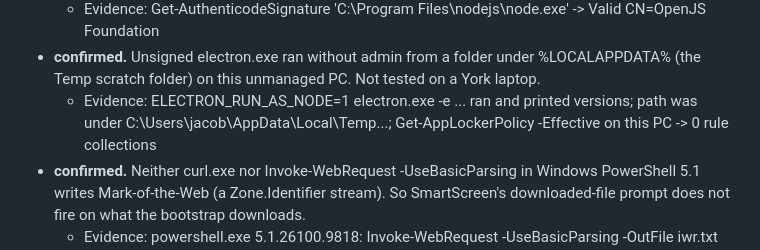
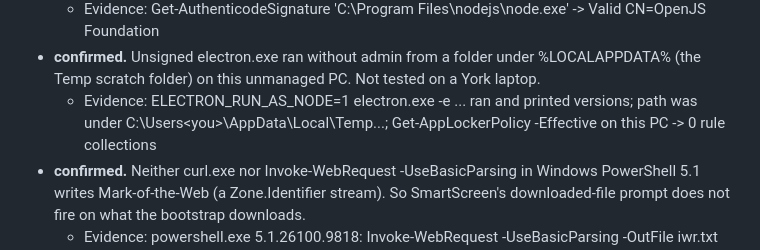
Before and after one commit to Bozodragon/agent-jumpstart, a Markdown page: research/installer-page-window/findings.md, the part around the change. Drawn GitHub-style.

Commit message:
research: drop a user name from a path
Co-Authored-By: Claude Opus 5.5 <noreply@anthropic.com>

```diff
--- a/research/installer-page-window/findings.md
+++ b/research/installer-page-window/findings.md
@@ -31,7 +31,7 @@ In all three, Claude, GitHub and clasp sign-ins open in the person's default bro
 - **confirmed.** Node.exe, by contrast, is signed by the OpenJS Foundation. Checked on this PC's Node 24 install. The pinned Node 26.12.1 in %LOCALAPPDATA% was not checked.
   - Evidence: Get-AuthenticodeSignature 'C:\Program Files\nodejs\node.exe' -> Valid CN=OpenJS Foundation
 - **confirmed.** Unsigned electron.exe ran without admin from a folder under %LOCALAPPDATA% (the Temp scratch folder) on this unmanaged PC. Not tested on a York laptop.
-  - Evidence: ELECTRON_RUN_AS_NODE=1 electron.exe -e ... ran and printed versions; path was under C:\Users\jacob\AppData\Local\Temp\...; Get-AppLockerPolicy -Effective on this PC -> 0 rule collections
+  - Evidence: ELECTRON_RUN_AS_NODE=1 electron.exe -e ... ran and printed versions; path was under C:\Users\<you>\AppData\Local\Temp\...; Get-AppLockerPolicy -Effective on this PC -> 0 rule collections
 - **confirmed.** Neither curl.exe nor Invoke-WebRequest -UseBasicParsing in Windows PowerShell 5.1 writes Mark-of-the-Web (a Zone.Identifier stream). So SmartScreen's downloaded-file prompt does not fire on what the bootstrap downloads.
   - Evidence: powershell.exe 5.1.26100.9818: Invoke-WebRequest -UseBasicParsing -OutFile iwr.txt and System32\curl.exe -o curl.txt; Get-Item -Stream * and dir /r show only :$DATA on both. Background: https://textslashplain.com/2016/04/04/downloads-and-the-mark-of-the-web/
 - **confirmed.** AppLocker's default executable rules allow everyone to run programs only from %windir% and %programfiles% (admins can run anything). A policy built from those defaults blocks any exe in AppData, signed or not.
```
